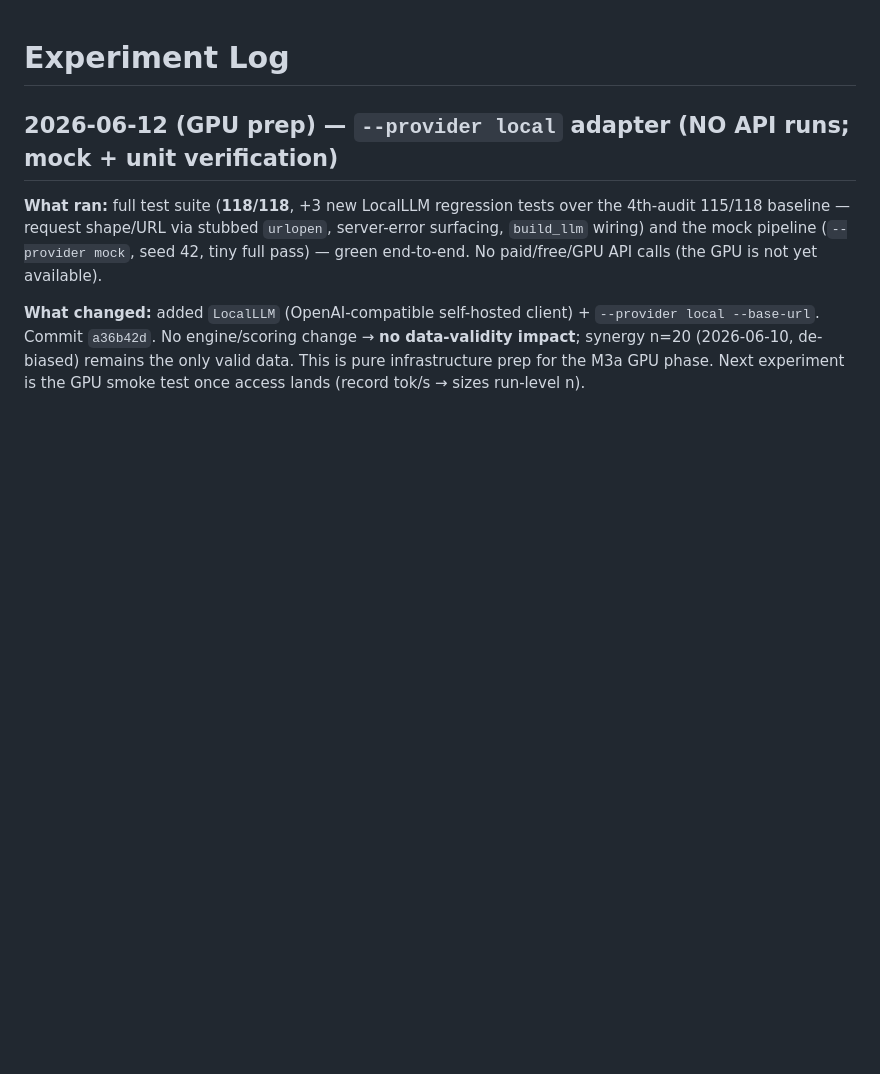
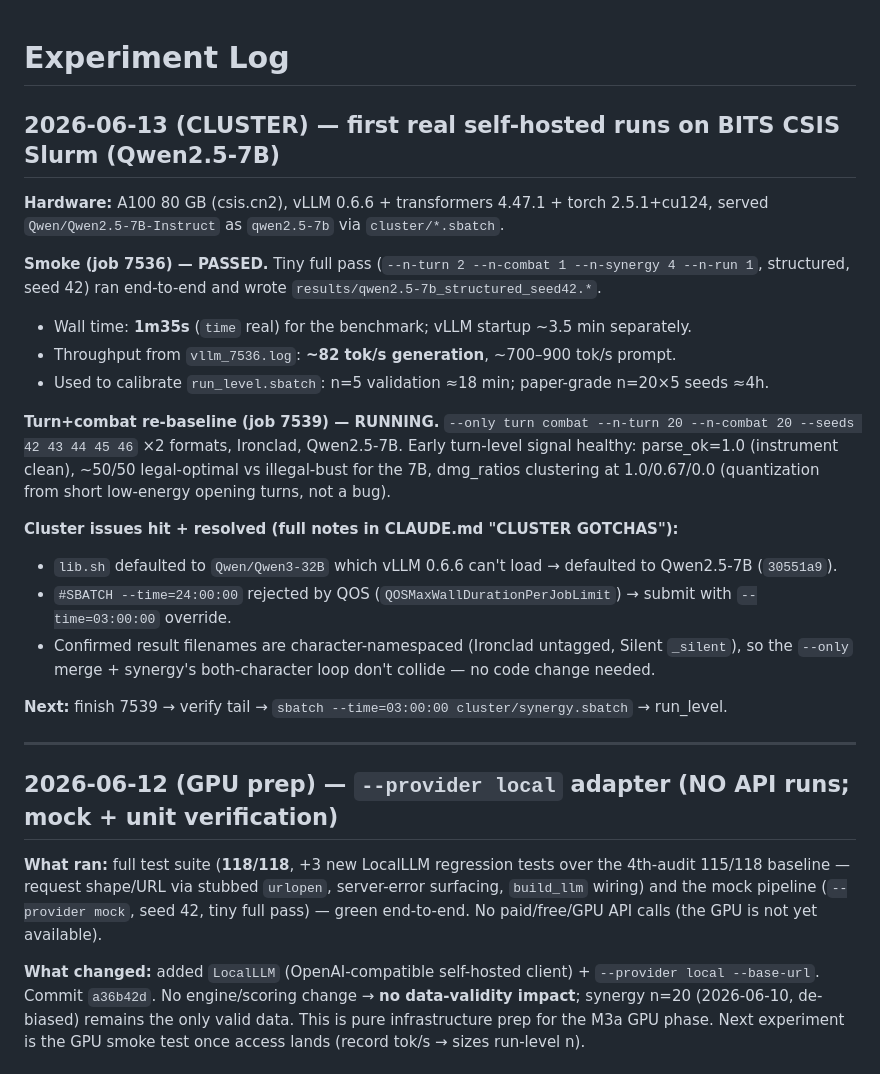
Before and after one commit to shoyammishra/slay-the-spire-bench, a Markdown page: docs/experiment_log.md, the part around the change. Drawn GitHub-style; blank space fills up the shorter version.

Commit message:
checkpoint: smoke test passed, turn/combat re-baseline running on cluster
First real self-hosted runs on the BITS CSIS Slurm cluster.
- Smoke (job 7536) passed end-to-end on Qwen2.5-7B / A100: ~82 tok/s gen,
  smoke pass 1m35s; calibrated run_level.sbatch timing from it.
- Turn+combat re-baseline (job 7539) running (n=20 x5 seeds x2 formats).
- Documented cluster gotchas: lib.sh qwen3 default fix, QOS wall-time cap,
  character-namespaced result filenames (no merge collision).

Co-Authored-By: Claude Opus 4.8 <noreply@anthropic.com>

```diff
--- a/docs/experiment_log.md
+++ b/docs/experiment_log.md
@@ -1,4 +1,30 @@
 # Experiment Log
+
+## 2026-06-13 (CLUSTER) — first real self-hosted runs on BITS CSIS Slurm (Qwen2.5-7B)
+
+**Hardware:** A100 80 GB (csis.cn2), vLLM 0.6.6 + transformers 4.47.1 + torch 2.5.1+cu124,
+served `Qwen/Qwen2.5-7B-Instruct` as `qwen2.5-7b` via `cluster/*.sbatch`.
+
+**Smoke (job 7536) — PASSED.** Tiny full pass (`--n-turn 2 --n-combat 1 --n-synergy 4
+--n-run 1`, structured, seed 42) ran end-to-end and wrote `results/qwen2.5-7b_structured_seed42.*`.
+- Wall time: **1m35s** (`time` real) for the benchmark; vLLM startup ~3.5 min separately.
+- Throughput from `vllm_7536.log`: **~82 tok/s generation**, ~700–900 tok/s prompt.
+- Used to calibrate `run_level.sbatch`: n=5 validation ≈18 min; paper-grade n=20×5 seeds ≈4h.
+
+**Turn+combat re-baseline (job 7539) — RUNNING.** `--only turn combat --n-turn 20 --n-combat 20
+--seeds 42 43 44 45 46` ×2 formats, Ironclad, Qwen2.5-7B. Early turn-level signal healthy:
+parse_ok=1.0 (instrument clean), ~50/50 legal-optimal vs illegal-bust for the 7B, dmg_ratios
+clustering at 1.0/0.67/0.0 (quantization from short low-energy opening turns, not a bug).
+
+**Cluster issues hit + resolved (full notes in CLAUDE.md "CLUSTER GOTCHAS"):**
+- `lib.sh` defaulted to `Qwen/Qwen3-32B` which vLLM 0.6.6 can't load → defaulted to Qwen2.5-7B (`30551a9`).
+- `#SBATCH --time=24:00:00` rejected by QOS (`QOSMaxWallDurationPerJobLimit`) → submit with `--time=03:00:00` override.
+- Confirmed result filenames are character-namespaced (Ironclad untagged, Silent `_silent`),
+  so the `--only` merge + synergy's both-character loop don't collide — no code change needed.
+
+**Next:** finish 7539 → verify tail → `sbatch --time=03:00:00 cluster/synergy.sbatch` → run_level.
+
+---
 
 ## 2026-06-12 (GPU prep) — `--provider local` adapter (NO API runs; mock + unit verification)
 
```
Also changed, not shown: CLAUDE.md (+2 -1 lines).
